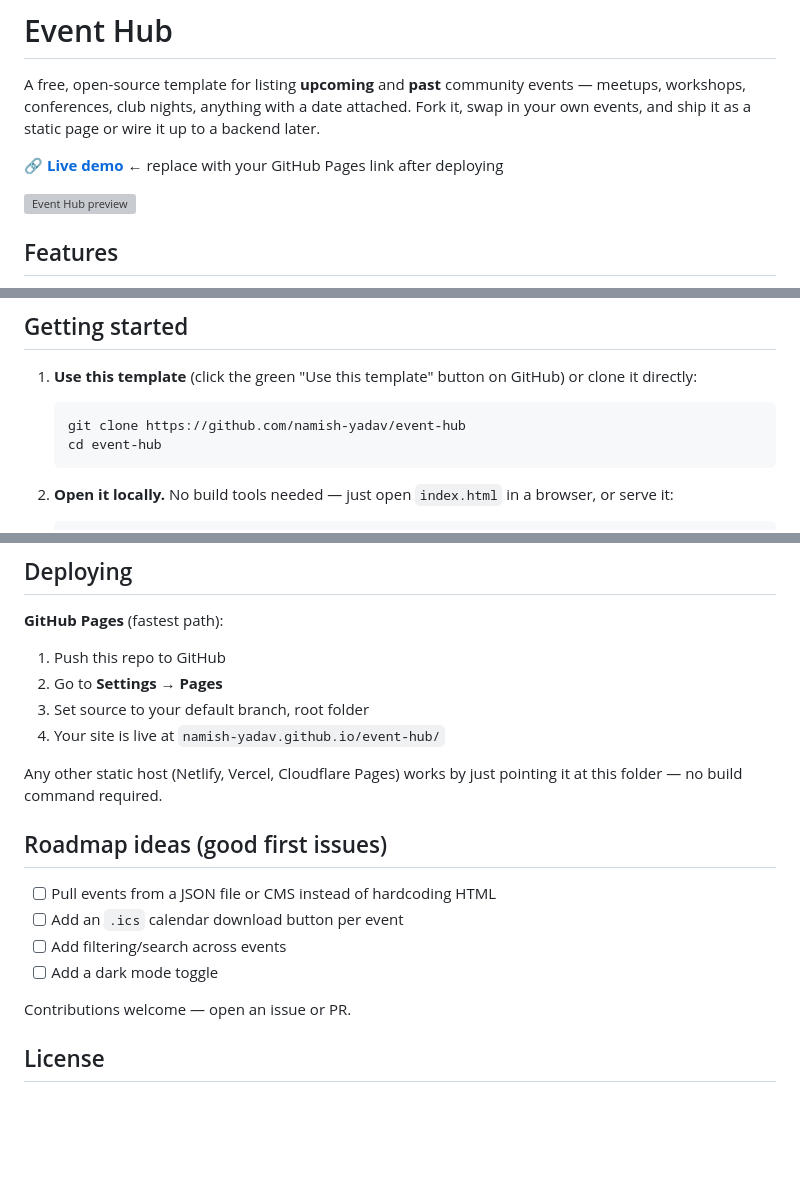
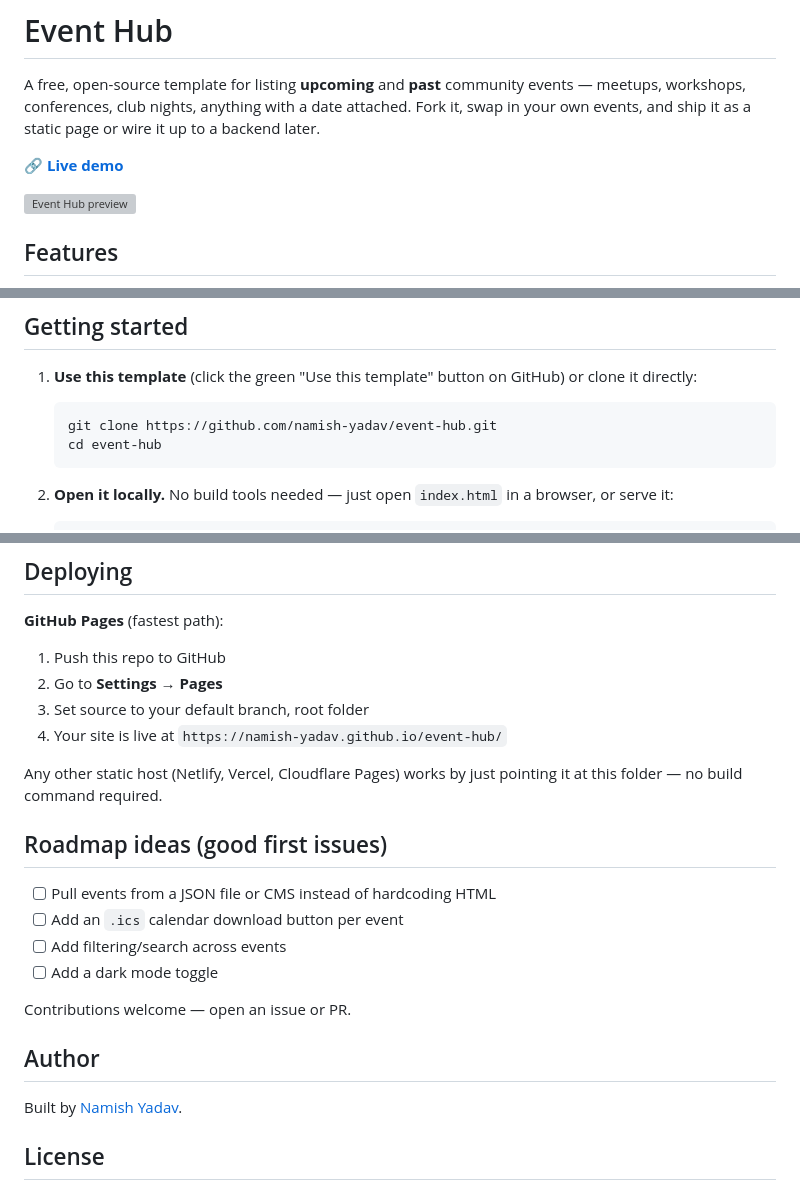
Before and after one commit to namish-yadav/event-hub, a Markdown page: README.md, 3 parts joined by grey strips. GitHub-like rendering; blank space fills up the shorter version; grey boxes are pictures that could not be loaded.

Commit message:
Fix links in README, add author credit

````diff
--- a/README.md
+++ b/README.md
@@ -2,7 +2,7 @@
 
 A free, open-source template for listing **upcoming** and **past** community events — meetups, workshops, conferences, club nights, anything with a date attached. Fork it, swap in your own events, and ship it as a static page or wire it up to a backend later.
 
-🔗 **[Live demo](#)** ← replace with your GitHub Pages link after deploying
+🔗 **[Live demo](https://namish-yadav.github.io/event-hub/)**
 
 ![Event Hub preview](https://cdn.freecodecamp.org/curriculum/labs/past-event1.jpg)
 
@@ -30,7 +30,7 @@ A free, open-source template for listing **upcoming** and **past** community eve
 1. **Use this template** (click the green "Use this template" button on GitHub) or clone it directly:
 
    ```bash
-   git clone https://github.com/namish-yadav/event-hub
+   git clone https://github.com/namish-yadav/event-hub.git
    cd event-hub
    ```
 
@@ -90,7 +90,7 @@ event-hub/
 1. Push this repo to GitHub
 2. Go to **Settings → Pages**
 3. Set source to your default branch, root folder
-4. Your site is live at `namish-yadav.github.io/event-hub/`
+4. Your site is live at `https://namish-yadav.github.io/event-hub/`
 
 Any other static host (Netlify, Vercel, Cloudflare Pages) works by just pointing it at this folder — no build command required.
 
@@ -103,6 +103,10 @@ Any other static host (Netlify, Vercel, Cloudflare Pages) works by just pointing
 
 Contributions welcome — open an issue or PR.
 
+## Author
+
+Built by [Namish Yadav](https://github.com/namish-yadav).
+
 ## License
 
 MIT — see [LICENSE](LICENSE). Use it for personal projects, client work, or your own community, no attribution required (though it's appreciated).
````
